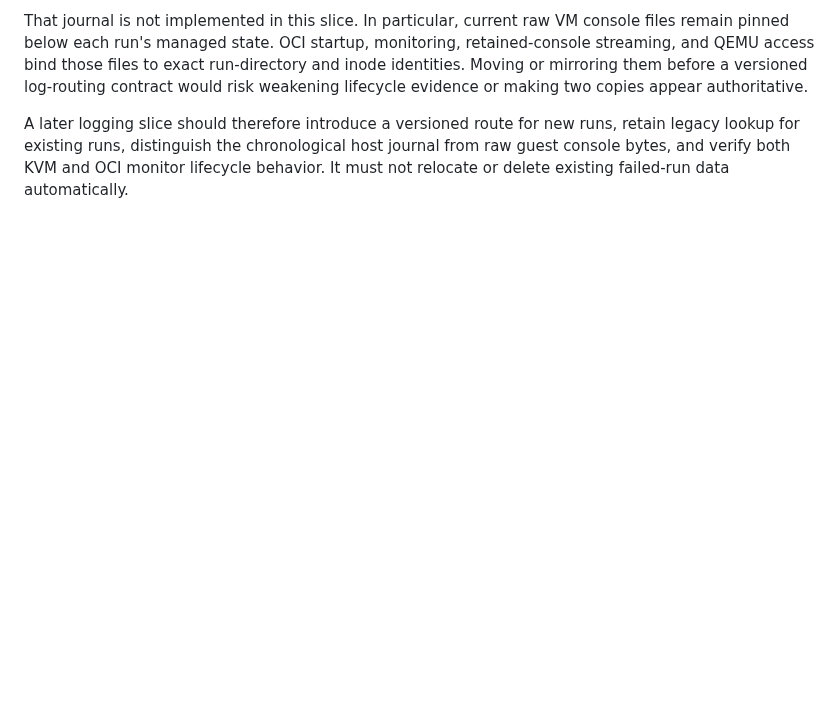
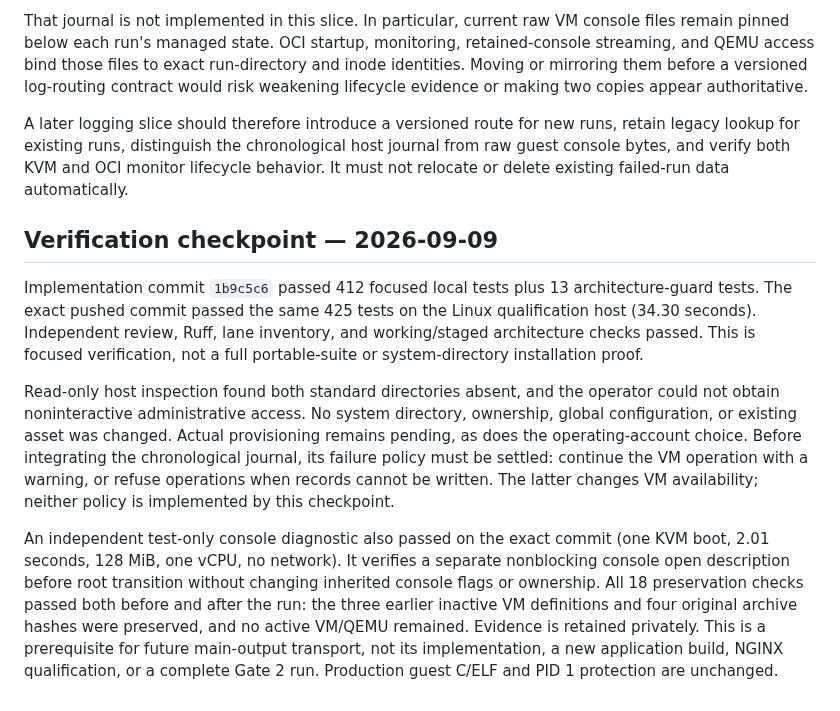
Before and after one commit to openstack-afterglow/palimpsest, a Markdown page: docs/linux-storage-logging.md, the part around the change. Drawn GitHub-style; blank space fills up the shorter version.

Commit message:
docs: record Linux storage and console diagnostic verification

```diff
--- a/docs/linux-storage-logging.md
+++ b/docs/linux-storage-logging.md
@@ -62,3 +62,30 @@ runs, retain legacy lookup for existing runs, distinguish the chronological
 host journal from raw guest console bytes, and verify both KVM and OCI monitor
 lifecycle behavior. It must not relocate or delete existing failed-run data
 automatically.
+
+## Verification checkpoint — 2026-09-09
+
+Implementation commit `1b9c5c6` passed 412 focused local tests plus 13
+architecture-guard tests. The exact pushed commit passed the same 425 tests on
+the Linux qualification host (34.30 seconds). Independent review, Ruff, lane
+inventory, and working/staged architecture checks passed. This is focused
+verification, not a full portable-suite or system-directory installation proof.
+
+Read-only host inspection found both standard directories absent, and the
+operator could not obtain noninteractive administrative access. No system
+directory, ownership, global configuration, or existing asset was changed.
+Actual provisioning remains pending, as does the operating-account choice.
+Before integrating the chronological journal, its failure policy must be
+settled: continue the VM operation with a warning, or refuse operations when
+records cannot be written. The latter changes VM availability; neither policy
+is implemented by this checkpoint.
+
+An independent test-only console diagnostic also passed on the exact commit
+(one KVM boot, 2.01 seconds, 128 MiB, one vCPU, no network). It verifies a
+separate nonblocking console open description before root transition without
+changing inherited console flags or ownership. All 18 preservation checks
+passed both before and after the run: the three earlier inactive VM definitions
+and four original archive hashes were preserved, and no active VM/QEMU remained.
+Evidence is retained privately. This is a prerequisite for future main-output
+transport, not its implementation, a new application build, NGINX qualification,
+or a complete Gate 2 run. Production guest C/ELF and PID 1 protection are unchanged.
```
Also changed, not shown: ARCHITECTURE.md (+2 -0 lines).
